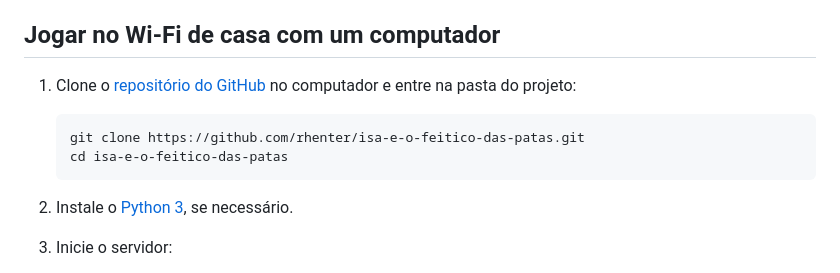
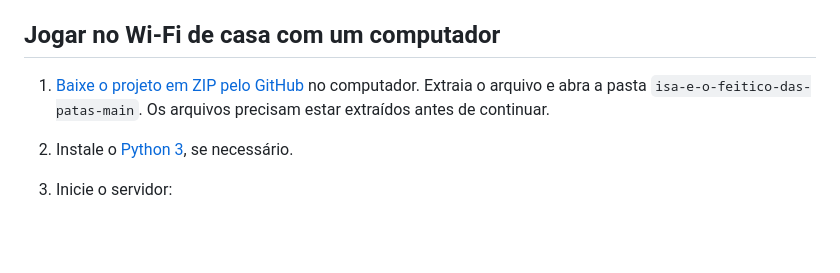
Before and after one commit to rhenter/isa-e-o-feitico-das-patas, a Markdown page: README.md, the part around the change. Drawn GitHub-style; blank space fills up the shorter version.

Commit message:
Simplify README instructions for downloading the project via ZIP file

````diff
--- a/README.md
+++ b/README.md
@@ -6,13 +6,7 @@ Para jogar no iPhone, acesse o jogo pelo Safari usando uma das opções abaixo:
 
 ## Jogar no Wi-Fi de casa com um computador
 
-1. Clone o [repositório do GitHub](https://github.com/rhenter/isa-e-o-feitico-das-patas) no computador e entre na pasta do projeto:
-
-   ```sh
-   git clone https://github.com/rhenter/isa-e-o-feitico-das-patas.git
-   cd isa-e-o-feitico-das-patas
-   ```
-
+1. [Baixe o projeto em ZIP pelo GitHub](https://github.com/rhenter/isa-e-o-feitico-das-patas/archive/refs/heads/main.zip) no computador. Extraia o arquivo e abra a pasta `isa-e-o-feitico-das-patas-main`. Os arquivos precisam estar extraídos antes de continuar.
 2. Instale o [Python 3](https://www.python.org/downloads/), se necessário.
 3. Inicie o servidor:
    - **Windows:** abra `INICIAR-NO-WINDOWS.bat`.
````
